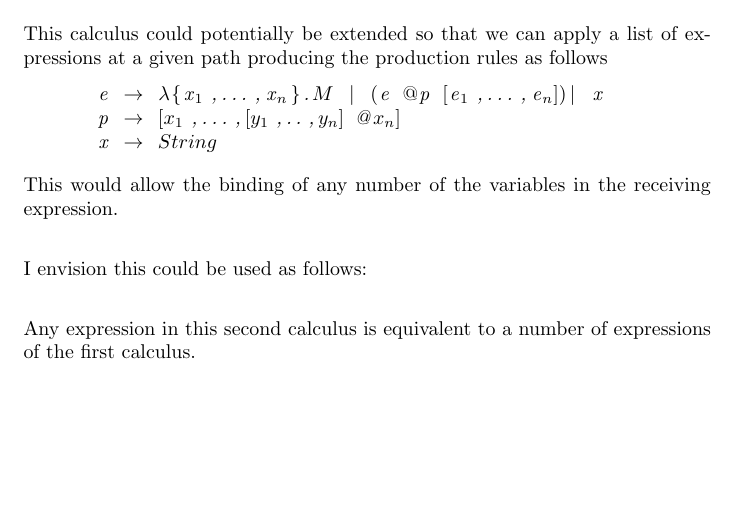
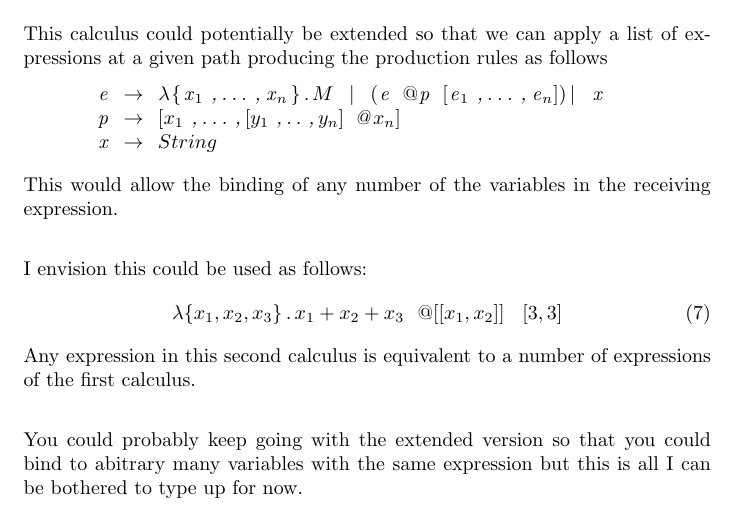
Before and after one commit to alessio-b-zak/lambdanulus, a LaTeX document (lambdan.tex): part of page 2 of 2, cut so that both start at the same text, the shorter picture padded with empty space. Compiled offline with pdfLaTeX.

Commit message:
Added second calculus examples

```diff
--- a/lambdan.tex
+++ b/lambdan.tex
@@ -70,9 +70,10 @@ Given by the below grammar
 \noindent This would allow the binding of any number of the variables in the receiving expression.
 
 \noindent I envision this could be used as follows:
-
-
+\begin{equation}
+    \lambda\{x_1,x_2,x_3\}\,.\,x_1 + x_2 + x_3 \>\>\>@[[x_1, x_2]]\>\>\>\>[3,3]
+\end{equation}
 \noindent Any expression in this second calculus is equivalent to a number of expressions of the first calculus.
 
-\noindent
+\noindent You could probably keep going with the extended version so that you could bind to abitrary many variables with the same expression but this is all I can be bothered to type up for now.
 \end{document}
```
Also changed, not shown: lambdan.tex (2 more changed lines).
